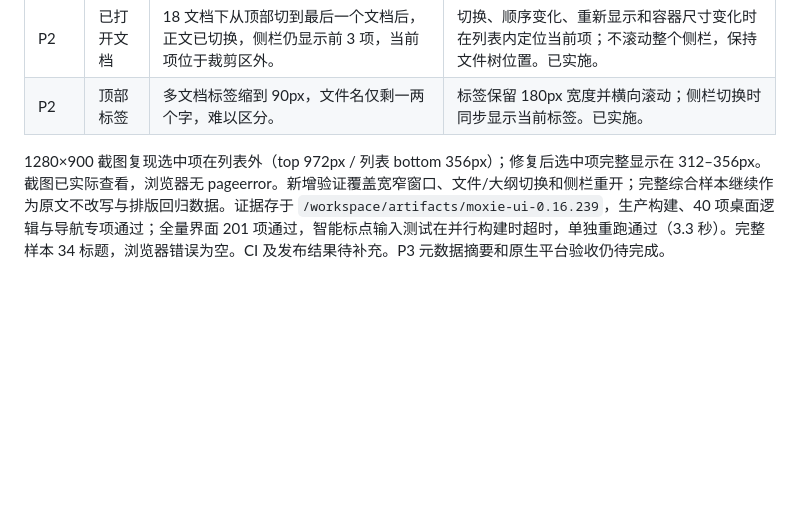
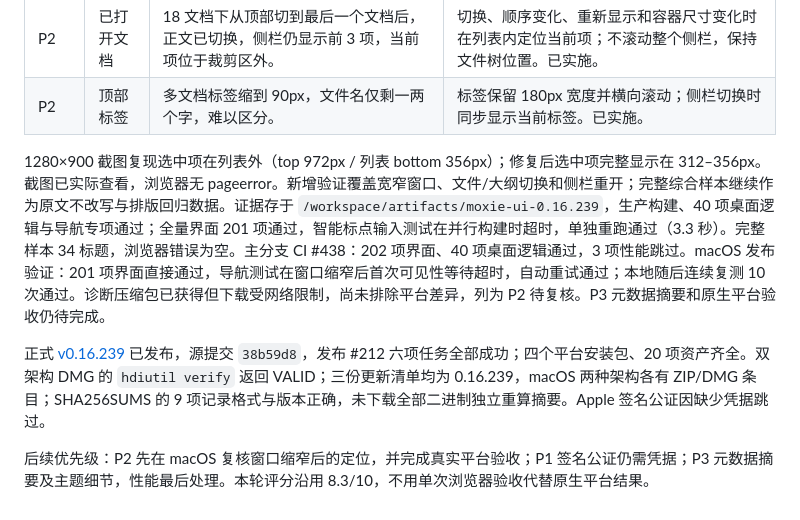
Before and after one commit to jincaiw/moxie, a Markdown page: docs/ui-ux-audit-2026-10-10.md, the part around the change. GitHub-like rendering; blank space fills up the shorter version.

Commit message:
docs: record v0.16.239 release and desktop navigation verification

```diff
--- a/docs/ui-ux-audit-2026-10-10.md
+++ b/docs/ui-ux-audit-2026-10-10.md
@@ -48,4 +48,8 @@
 | P2       | 已打开文档 | 18 文档下从顶部切到最后一个文档后，正文已切换，侧栏仍显示前 3 项，当前项位于裁剪区外。 | 切换、顺序变化、重新显示和容器尺寸变化时在列表内定位当前项；不滚动整个侧栏，保持文件树位置。已实施。 |
 | P2       | 顶部标签   | 多文档标签缩到 90px，文件名仅剩一两个字，难以区分。                                    | 标签保留 180px 宽度并横向滚动；侧栏切换时同步显示当前标签。已实施。                                  |
 
-1280×900 截图复现选中项在列表外（top 972px / 列表 bottom 356px）；修复后选中项完整显示在 312–356px。截图已实际查看，浏览器无 pageerror。新增验证覆盖宽窄窗口、文件/大纲切换和侧栏重开；完整综合样本继续作为原文不改写与排版回归数据。证据存于 `/workspace/artifacts/moxie-ui-0.16.239`，生产构建、40 项桌面逻辑与导航专项通过；全量界面 201 项通过，智能标点输入测试在并行构建时超时，单独重跑通过（3.3 秒）。完整样本 34 标题，浏览器错误为空。CI 及发布结果待补充。P3 元数据摘要和原生平台验收仍待完成。
+1280×900 截图复现选中项在列表外（top 972px / 列表 bottom 356px）；修复后选中项完整显示在 312–356px。截图已实际查看，浏览器无 pageerror。新增验证覆盖宽窄窗口、文件/大纲切换和侧栏重开；完整综合样本继续作为原文不改写与排版回归数据。证据存于 `/workspace/artifacts/moxie-ui-0.16.239`，生产构建、40 项桌面逻辑与导航专项通过；全量界面 201 项通过，智能标点输入测试在并行构建时超时，单独重跑通过（3.3 秒）。完整样本 34 标题，浏览器错误为空。主分支 CI #438：202 项界面、40 项桌面逻辑通过，3 项性能跳过。macOS 发布验证：201 项界面直接通过，导航测试在窗口缩窄后首次可见性等待超时，自动重试通过；本地随后连续复测 10 次通过。诊断压缩包已获得但下载受网络限制，尚未排除平台差异，列为 P2 待复核。P3 元数据摘要和原生平台验收仍待完成。
+
+正式 [v0.16.239](https://github.com/jincaiw/moxie/releases/tag/v0.16.239) 已发布，源提交 `38b59d8`，发布 #212 六项任务全部成功；四个平台安装包、20 项资产齐全。双架构 DMG 的 `hdiutil verify` 返回 VALID；三份更新清单均为 0.16.239，macOS 两种架构各有 ZIP/DMG 条目；SHA256SUMS 的 9 项记录格式与版本正确，未下载全部二进制独立重算摘要。Apple 签名公证因缺少凭据跳过。
+
+后续优先级：P2 先在 macOS 复核窗口缩窄后的定位，并完成真实平台验收；P1 签名公证仍需凭据；P3 元数据摘要及主题细节，性能最后处理。本轮评分沿用 8.3/10，不用单次浏览器验收代替原生平台结果。
```
Also changed, not shown: docs/implementation-plan.md (+4 -1 lines), docs/typora-gap-audit.md (+4 -1 lines).
